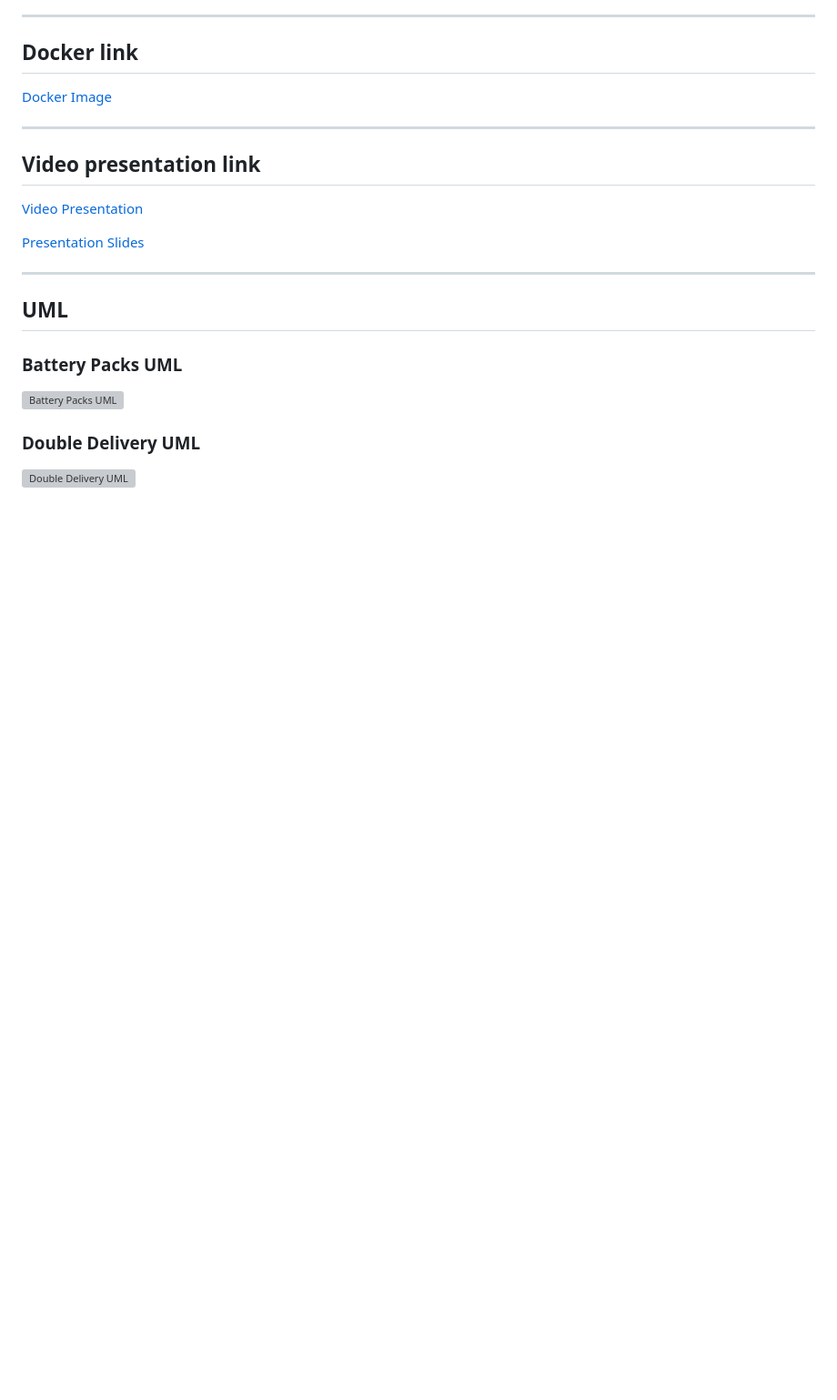
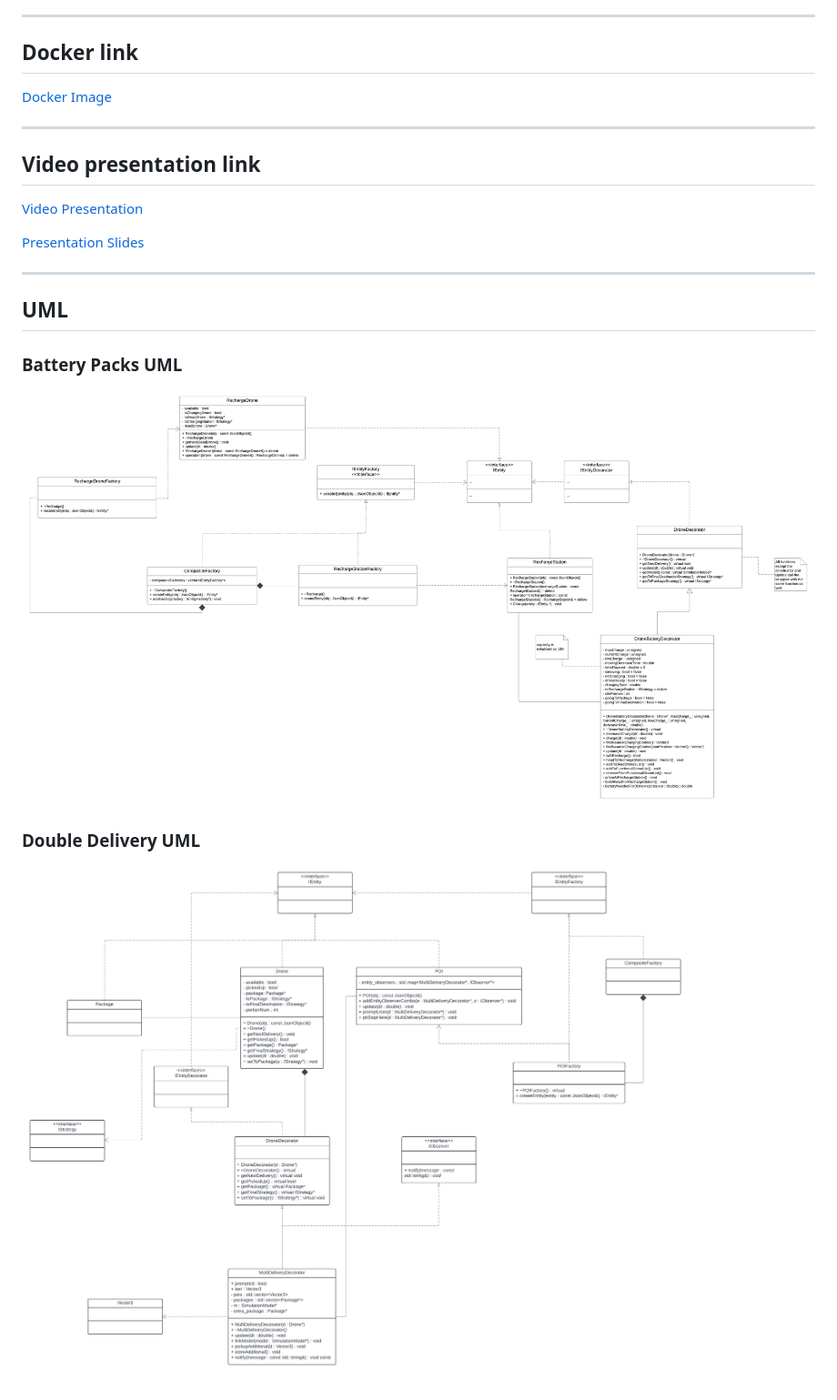
Before and after one commit to HongzhengL/drone-simulation, a Markdown page: README.md, the part around the change printed below. Shown: that part at 91% size. GitHub-like rendering; blank space fills up the shorter version; grey boxes are pictures that could not be loaded.

Commit message:
Fix path error

```diff
--- a/README.md
+++ b/README.md
@@ -163,7 +163,7 @@ In our project, we had strengths in communication, time-management, and adaptabi
 ## UML
 
 ### Battery Packs UML
-![Battery Packs UML](./png/BatteryPacks.png)
+![Battery Packs UML](./BatteryPacks.png)
 
 ### Double Delivery UML
-![Double Delivery UML](./png/DoubleDelivery.png)
+![Double Delivery UML](./DoubleDelivery.png)
```
Also changed, not shown: other parts of README.md (+1 -1 lines).
